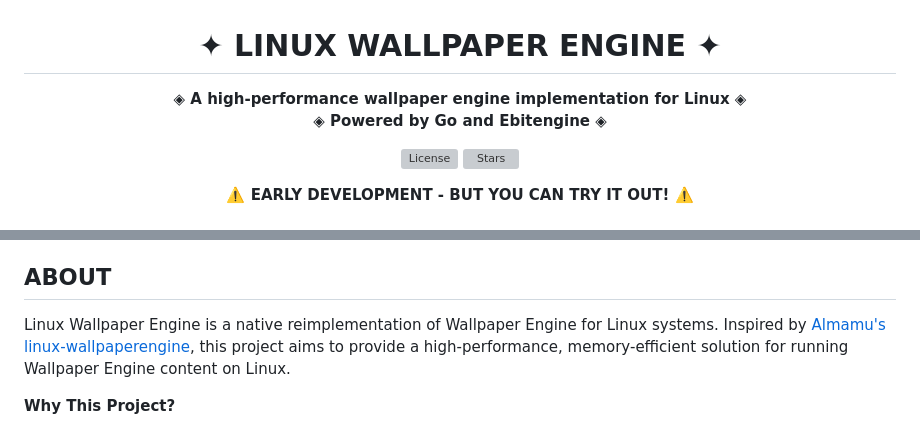
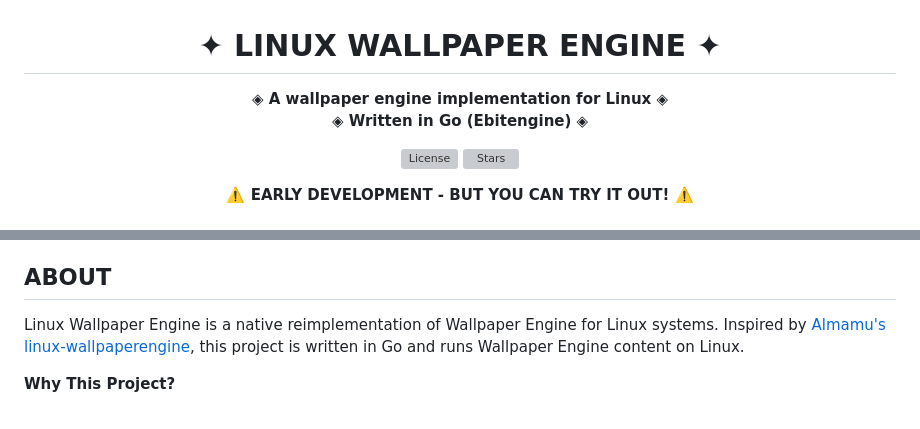
Before and after one commit to AzPepoze/linux-wallpaperengine, a Markdown page: README.md, 2 parts joined by grey strips. Drawn GitHub-style; grey boxes are pictures that could not be loaded.

Commit message:
Remove about the performance claim it didn't do the job that much XD

```diff
--- a/README.md
+++ b/README.md
@@ -3,9 +3,9 @@
 </h1>
 
 <p align="center">
-  <strong>◈ A high-performance wallpaper engine implementation for Linux ◈</strong>
-  <br>
-  <strong>◈ Powered by Go and Ebitengine ◈</strong>
+     <strong>◈ A wallpaper engine implementation for Linux ◈</strong>
+     <br>
+     <strong>◈ Written in Go (Ebitengine) ◈</strong>
 </p>
 
 <p align="center">
@@ -39,7 +39,7 @@
 
 ## ABOUT
 
-Linux Wallpaper Engine is a native reimplementation of Wallpaper Engine for Linux systems. Inspired by [Almamu's linux-wallpaperengine](https://github.com/Almamu/linux-wallpaperengine), this project aims to provide a high-performance, memory-efficient solution for running Wallpaper Engine content on Linux.
+Linux Wallpaper Engine is a native reimplementation of Wallpaper Engine for Linux systems. Inspired by [Almamu's linux-wallpaperengine](https://github.com/Almamu/linux-wallpaperengine), this project is written in Go and runs Wallpaper Engine content on Linux.
 
 **Why This Project?**
 
```
